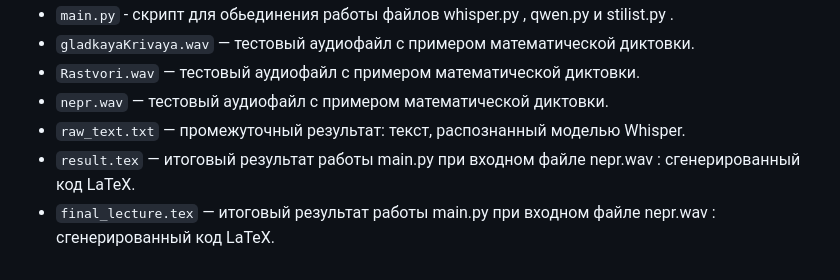
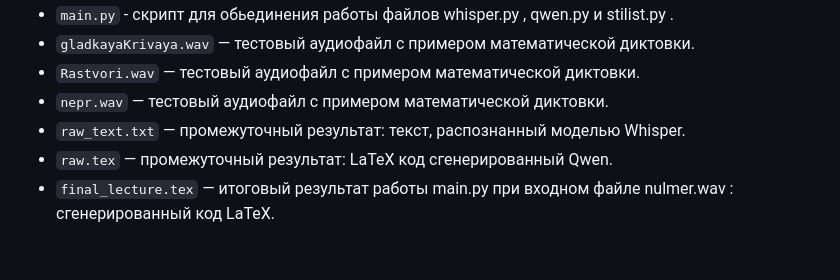
Before and after one commit to seymurk95/course-work-speech2math, a Markdown page: README.md, the part around the change. Rendered like a GitHub page.

```diff
--- a/README.md
+++ b/README.md
@@ -27,5 +27,5 @@
 * `Rastvori.wav` — тестовый аудиофайл с примером математической диктовки.
 * `nepr.wav` — тестовый аудиофайл с примером математической диктовки.
 * `raw_text.txt` — промежуточный результат: текст, распознанный моделью Whisper.
-* `result.tex` — итоговый результат работы main.py при входном файле nepr.wav : сгенерированный код LaTeX.
-* `final_lecture.tex` — итоговый результат работы main.py при входном файле nepr.wav : сгенерированный код LaTeX.
+* `raw.tex` — промежуточный результат: LaTeX код сгенерированный Qwen.
+* `final_lecture.tex` — итоговый результат работы main.py при входном файле nulmer.wav : сгенерированный код LaTeX.
```
